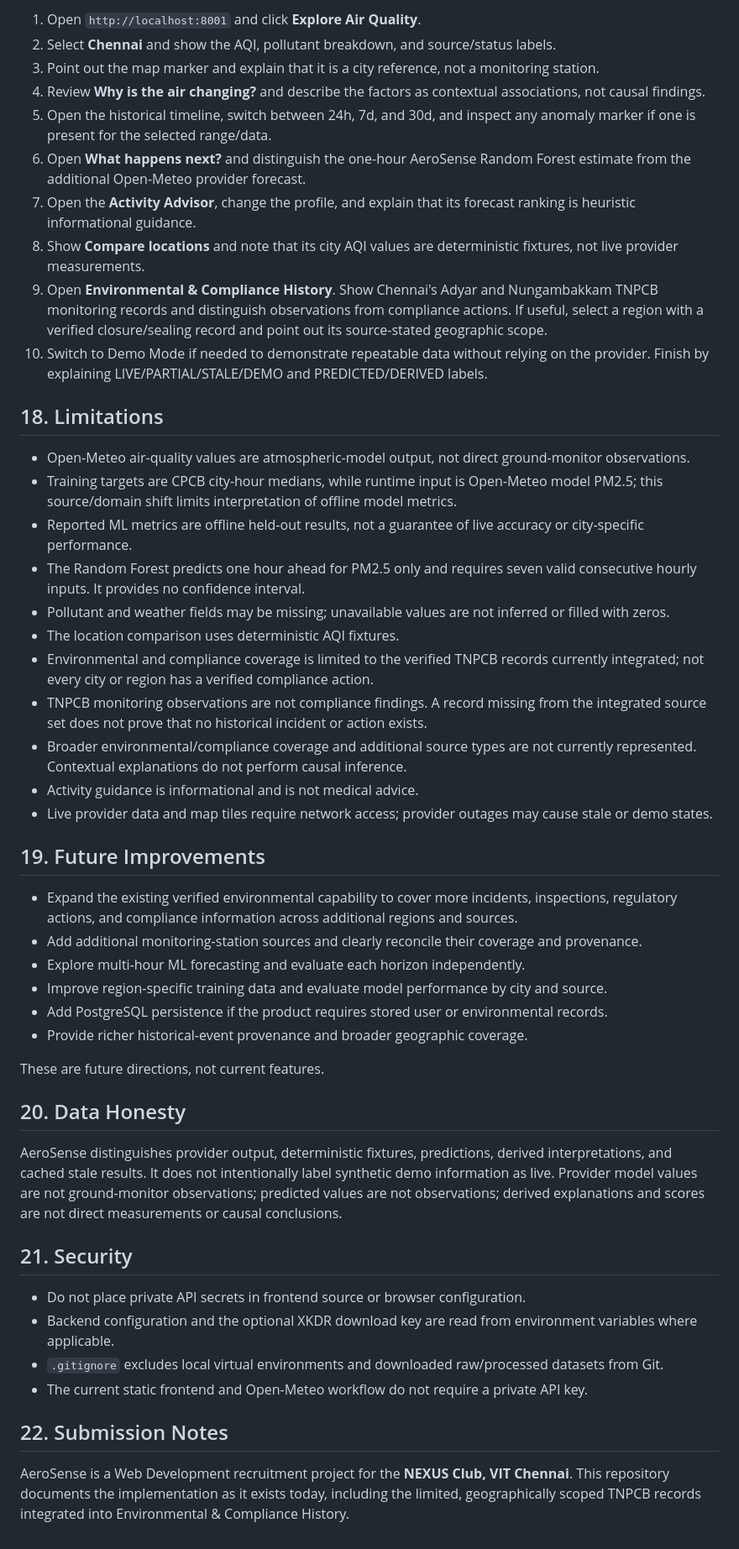
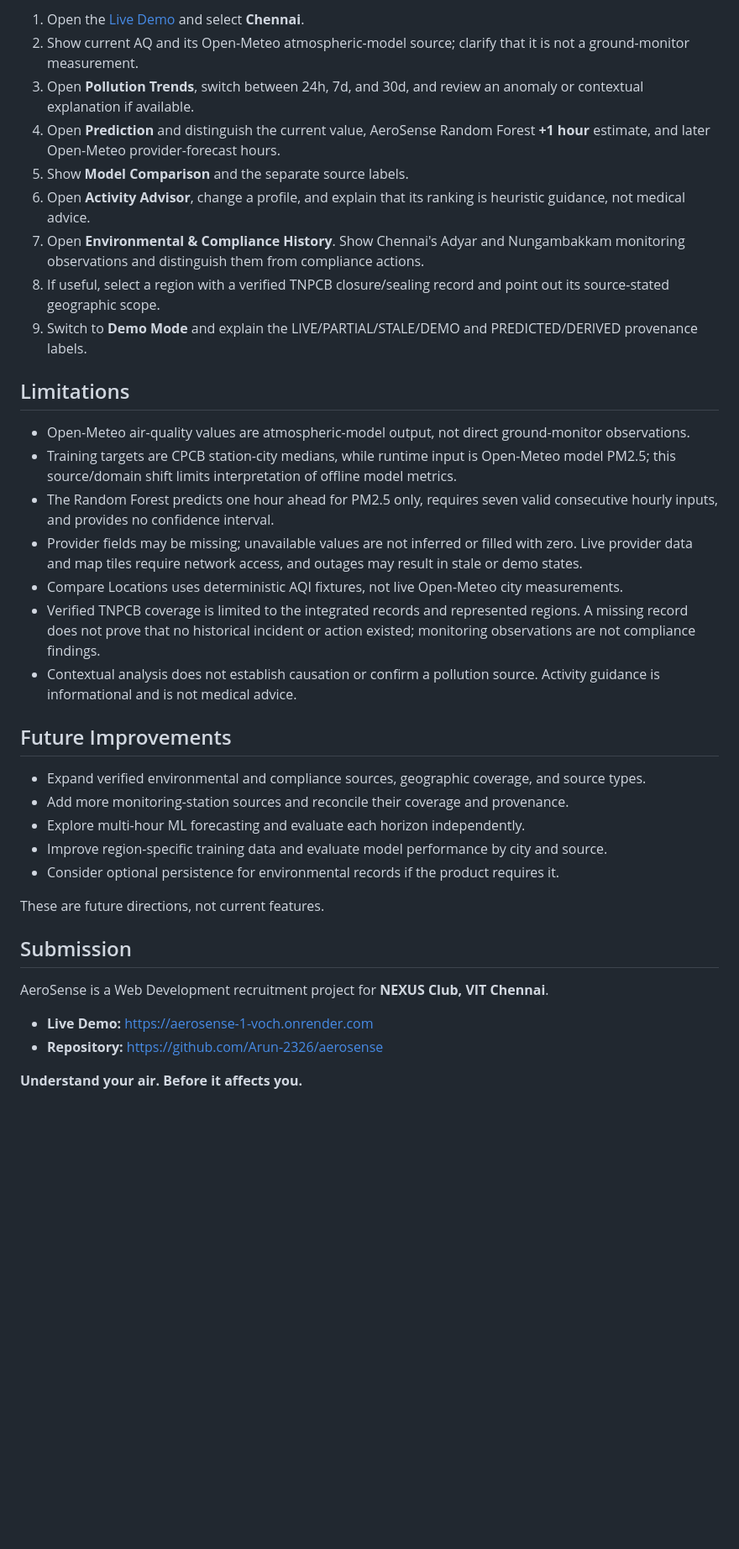
Before and after one commit to Arun-2326/aerosense, a Markdown page: README.md, the part around one of its changes. Shown at 84% size. Drawn GitHub-style; blank space fills up the shorter version.

```diff
--- a/README.md
+++ b/README.md
@@ -289,51 +260,39 @@ Demo Mode uses deterministic fixtures for **Chennai, Bengaluru, Hyderabad, Delhi
 
-1. Open `http://localhost:8001` and click **Explore Air Quality**.
-2. Select **Chennai** and show the AQI, pollutant breakdown, and source/status labels.
-3. Point out the map marker and explain that it is a city reference, not a monitoring station.
-4. Review **Why is the air changing?** and describe the factors as contextual associations, not causal findings.
-5. Open the historical timeline, switch between 24h, 7d, and 30d, and inspect any anomaly marker if one is present for the selected range/data.
-6. Open **What happens next?** and distinguish the one-hour AeroSense Random Forest estimate from the additional Open-Meteo provider forecast.
-7. Open the **Activity Advisor**, change the profile, and explain that its forecast ranking is heuristic informational guidance.
-8. Show **Compare locations** and note that its city AQI values are deterministic fixtures, not live provider measurements.
-9. Open **Environmental & Compliance History**. Show Chennai's Adyar and Nungambakkam TNPCB monitoring records and distinguish observations from compliance actions. If useful, select a region with a verified closure/sealing record and point out its source-stated geographic scope.
-10. Switch to Demo Mode if needed to demonstrate repeatable data without relying on the provider. Finish by explaining LIVE/PARTIAL/STALE/DEMO and PREDICTED/DERIVED labels.
+1. Open the [Live Demo](https://aerosense-1-voch.onrender.com) and select **Chennai**.
+2. Show current AQ and its Open-Meteo atmospheric-model source; clarify that it is not a ground-monitor measurement.
+3. Open **Pollution Trends**, switch between 24h, 7d, and 30d, and review an anomaly or contextual explanation if available.
+4. Open **Prediction** and distinguish the current value, AeroSense Random Forest **+1 hour** estimate, and later Open-Meteo provider-forecast hours.
+5. Show **Model Comparison** and the separate source labels.
+6. Open **Activity Advisor**, change a profile, and explain that its ranking is heuristic guidance, not medical advice.
+7. Open **Environmental & Compliance History**. Show Chennai's Adyar and Nungambakkam monitoring observations and distinguish them from compliance actions.
+8. If useful, select a region with a verified TNPCB closure/sealing record and point out its source-stated geographic scope.
+9. Switch to **Demo Mode** and explain the LIVE/PARTIAL/STALE/DEMO and PREDICTED/DERIVED provenance labels.
 
-## 18. Limitations
+## Limitations
 
 - Open-Meteo air-quality values are atmospheric-model output, not direct ground-monitor observations.
-- Training targets are CPCB city-hour medians, while runtime input is Open-Meteo model PM2.5; this source/domain shift limits interpretation of offline model metrics.
-- Reported ML metrics are offline held-out results, not a guarantee of live accuracy or city-specific performance.
-- The Random Forest predicts one hour ahead for PM2.5 only and requires seven valid consecutive hourly inputs. It provides no confidence interval.
-- Pollutant and weather fields may be missing; unavailable values are not inferred or filled with zeros.
-- The location comparison uses deterministic AQI fixtures.
-- Environmental and compliance coverage is limited to the verified TNPCB records currently integrated; not every city or region has a verified compliance action.
-- TNPCB monitoring observations are not compliance findings. A record missing from the integrated source set does not prove that no historical incident or action exists.
-- Broader environmental/compliance coverage and additional source types are not currently represented. Contextual explanations do not perform causal inference.
-- Activity guidance is informational and is not medical advice.
-- Live provider data and map tiles require network access; provider outages may cause stale or demo states.
+- Training targets are CPCB station-city medians, while runtime input is Open-Meteo model PM2.5; this source/domain shift limits interpretation of offline model metrics.
+- The Random Forest predicts one hour ahead for PM2.5 only, requires seven valid consecutive hourly inputs, and provides no confidence interval.
+- Provider fields may be missing; unavailable values are not inferred or filled with zero. Live provider data and map tiles require network access, and outages may result in stale or demo states.
+- Compare Locations uses deterministic AQI fixtures, not live Open-Meteo city measurements.
+- Verified TNPCB coverage is limited to the integrated records and represented regions. A missing record does not prove that no historical incident or action existed; monitoring observations are not compliance findings.
+- Contextual analysis does not establish causation or confirm a pollution source. Activity guidance is informational and is not medical advice.
 
-## 19. Future Improvements
+## Future Improvements
 
-- Expand the existing verified environmental capability to cover more incidents, inspections, regulatory actions, and compliance information across additional regions and sources.
-- Add additional monitoring-station sources and clearly reconcile their coverage and provenance.
+- Expand verified environmental and compliance sources, geographic coverage, and source types.
+- Add more monitoring-station sources and reconcile their coverage and provenance.
 - Explore multi-hour ML forecasting and evaluate each horizon independently.
 - Improve region-specific training data and evaluate model performance by city and source.
-- Add PostgreSQL persistence if the product requires stored user or environmental records.
-- Provide richer historical-event provenance and broader geographic coverage.
+- Consider optional persistence for environmental records if the product requires it.
 
 These are future directions, not current features.
 
-## 20. Data Honesty
+## Submission
 
-AeroSense distinguishes provider output, deterministic fixtures, predictions, derived interpretations, and cached stale results. It does not intentionally label synthetic demo information as live. Provider model values are not ground-monitor observations; predicted values are not observations; derived explanations and scores are not direct measurements or causal conclusions.
+AeroSense is a Web Development recruitment project for **NEXUS Club, VIT Chennai**.
 
-## 21. Security
+- **Live Demo:** [https://aerosense-1-voch.onrender.com](https://aerosense-1-voch.onrender.com)
+- **Repository:** [https://github.com/Arun-2326/aerosense](https://github.com/Arun-2326/aerosense)
 
-- Do not place private API secrets in frontend source or browser configuration.
-- Backend configuration and the optional XKDR download key are read from environment variables where applicable.
-- `.gitignore` excludes local virtual environments and downloaded raw/processed datasets from Git.
-- The current static frontend and Open-Meteo workflow do not require a private API key.
-
-## 22. Submission Notes
-
-AeroSense is a Web Development recruitment project for the **NEXUS Club, VIT Chennai**. This repository documents the implementation as it exists today, including the limited, geographically scoped TNPCB records integrated into Environmental & Compliance History.
+**Understand your air. Before it affects you.**
```
Also changed, not shown: other parts of README.md (+140 -169 lines).
